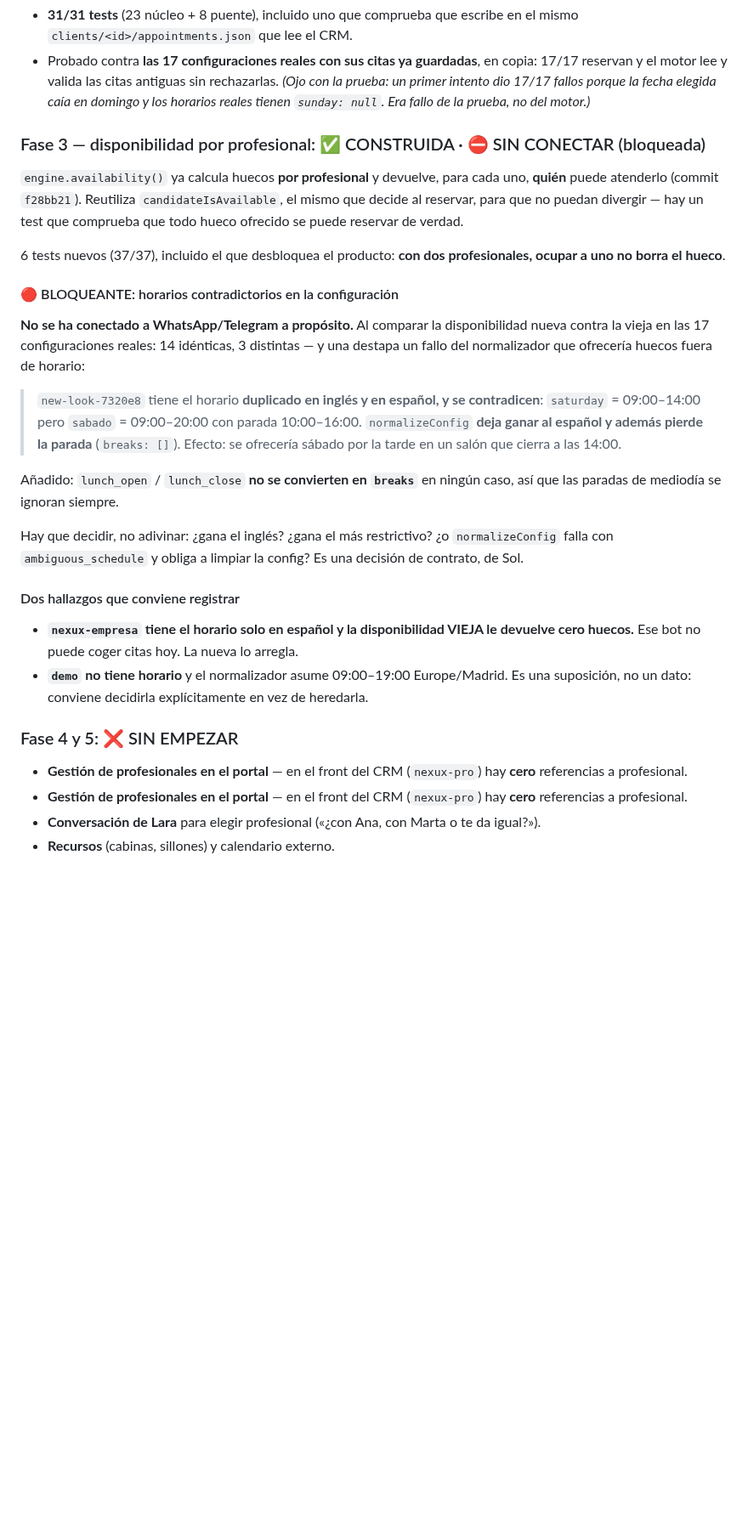
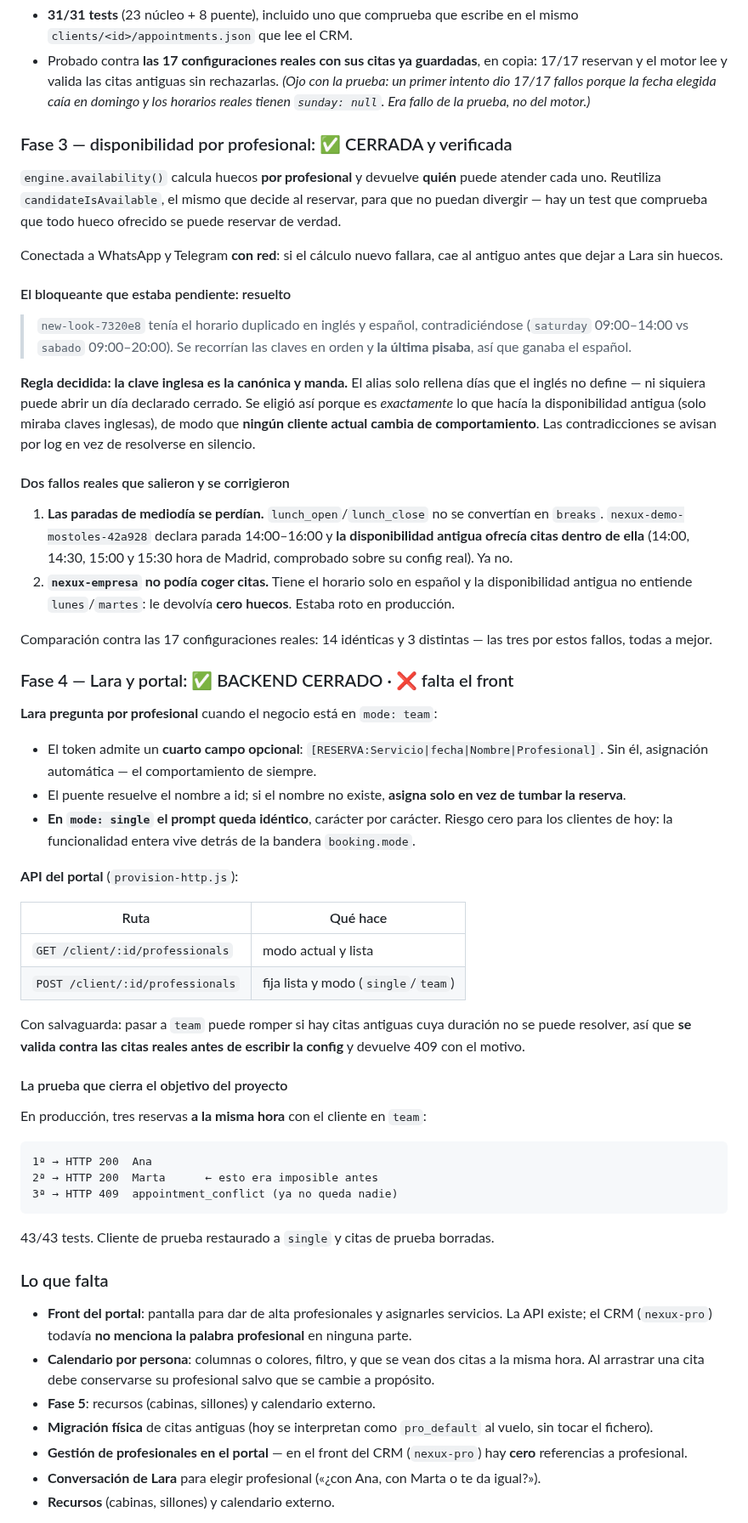
Before and after one commit to Rickyman42/nexux-pro, a Markdown page: progress/arquitectura-multiagenda-20260821.md, the part around one of its changes. Shown at 85% size. Drawn GitHub-style; blank space fills up the shorter version.

Commit message:
docs(multiagenda): Fases 3 y 4 backend cerradas y verificadas

````diff
--- a/progress/arquitectura-multiagenda-20260821.md
+++ b/progress/arquitectura-multiagenda-20260821.md
@@ -265,43 +265,79 @@ la primera versión llevaba dos que el motor nunca emite.
   17/17 fallos porque la fecha elegida caía en domingo y los horarios reales tienen `sunday: null`.
   Era fallo de la prueba, no del motor.)*
 
-### Fase 3 — disponibilidad por profesional: ✅ CONSTRUIDA · ⛔ SIN CONECTAR (bloqueada)
+### Fase 3 — disponibilidad por profesional: ✅ CERRADA y verificada
 
-`engine.availability()` ya calcula huecos **por profesional** y devuelve, para cada uno, **quién** puede
-atenderlo (commit `f28bb21`). Reutiliza `candidateIsAvailable`, el mismo que decide al reservar, para que
-no puedan divergir — hay un test que comprueba que todo hueco ofrecido se puede reservar de verdad.
+`engine.availability()` calcula huecos **por profesional** y devuelve **quién** puede atender cada uno.
+Reutiliza `candidateIsAvailable`, el mismo que decide al reservar, para que no puedan divergir — hay un
+test que comprueba que todo hueco ofrecido se puede reservar de verdad.
 
-6 tests nuevos (37/37), incluido el que desbloquea el producto: **con dos profesionales, ocupar a uno no
-borra el hueco**.
+Conectada a WhatsApp y Telegram **con red**: si el cálculo nuevo fallara, cae al antiguo antes que dejar
+a Lara sin huecos.
 
-#### 🔴 BLOQUEANTE: horarios contradictorios en la configuración
+#### El bloqueante que estaba pendiente: resuelto
 
-**No se ha conectado a WhatsApp/Telegram a propósito.** Al comparar la disponibilidad nueva contra la
-vieja en las 17 configuraciones reales: 14 idénticas, 3 distintas — y una destapa un fallo del
-normalizador que ofrecería huecos fuera de horario:
+> `new-look-7320e8` tenía el horario duplicado en inglés y español, contradiciéndose
+> (`saturday` 09:00–14:00 vs `sabado` 09:00–20:00). Se recorrían las claves en orden y **la última
+> pisaba**, así que ganaba el español.
 
-> `new-look-7320e8` tiene el horario **duplicado en inglés y en español, y se contradicen**:
-> `saturday` = 09:00–14:00 pero `sabado` = 09:00–20:00 con parada 10:00–16:00.
-> `normalizeConfig` **deja ganar al español y además pierde la parada** (`breaks: []`).
-> Efecto: se ofrecería sábado por la tarde en un salón que cierra a las 14:00.
+**Regla decidida: la clave inglesa es la canónica y manda.** El alias solo rellena días que el inglés no
+define — ni siquiera puede abrir un día declarado cerrado. Se eligió así porque es *exactamente* lo que
+hacía la disponibilidad antigua (solo miraba claves inglesas), de modo que **ningún cliente actual
+cambia de comportamiento**. Las contradicciones se avisan por log en vez de resolverse en silencio.
 
-Añadido: `lunch_open` / `lunch_close` **no se convierten en `breaks`** en ningún caso, así que las
-paradas de mediodía se ignoran siempre.
+#### Dos fallos reales que salieron y se corrigieron
 
-Hay que decidir, no adivinar: ¿gana el inglés? ¿gana el más restrictivo? ¿o `normalizeConfig` falla con
-`ambiguous_schedule` y obliga a limpiar la config? Es una decisión de contrato, de Sol.
+1. **Las paradas de mediodía se perdían.** `lunch_open`/`lunch_close` no se convertían en `breaks`.
+   `nexux-demo-mostoles-42a928` declara parada 14:00–16:00 y **la disponibilidad antigua ofrecía citas
+   dentro de ella** (14:00, 14:30, 15:00 y 15:30 hora de Madrid, comprobado sobre su config real).
+   Ya no.
+2. **`nexux-empresa` no podía coger citas.** Tiene el horario solo en español y la disponibilidad
+   antigua no entiende `lunes`/`martes`: le devolvía **cero huecos**. Estaba roto en producción.
 
-#### Dos hallazgos que conviene registrar
+Comparación contra las 17 configuraciones reales: 14 idénticas y 3 distintas — las tres por estos
+fallos, todas a mejor.
 
-- **`nexux-empresa` tiene el horario solo en español y la disponibilidad VIEJA le devuelve cero huecos.**
-  Ese bot no puede coger citas hoy. La nueva lo arregla.
-- **`demo` no tiene horario** y el normalizador asume 09:00–19:00 Europe/Madrid. Es una suposición, no un
-  dato: conviene decidirla explícitamente en vez de heredarla.
+### Fase 4 — Lara y portal: ✅ BACKEND CERRADO · ❌ falta el front
 
-### Fase 4 y 5: ❌ SIN EMPEZAR
+**Lara pregunta por profesional** cuando el negocio está en `mode: team`:
 
-- **Gestión de profesionales en el portal** — en el front del CRM (`nexux-pro`) hay **cero**
-  referencias a profesional.
+- El token admite un **cuarto campo opcional**: `[RESERVA:Servicio|fecha|Nombre|Profesional]`.
+  Sin él, asignación automática — el comportamiento de siempre.
+- El puente resuelve el nombre a id; si el nombre no existe, **asigna solo en vez de tumbar la reserva**.
+- **En `mode: single` el prompt queda idéntico**, carácter por carácter. Riesgo cero para los clientes
+  de hoy: la funcionalidad entera vive detrás de la bandera `booking.mode`.
+
+**API del portal** (`provision-http.js`):
+
+| Ruta | Qué hace |
+|---|---|
+| `GET /client/:id/professionals` | modo actual y lista |
+| `POST /client/:id/professionals` | fija lista y modo (`single`/`team`) |
+
+Con salvaguarda: pasar a `team` puede romper si hay citas antiguas cuya duración no se puede resolver,
+así que **se valida contra las citas reales antes de escribir la config** y devuelve 409 con el motivo.
+
+#### La prueba que cierra el objetivo del proyecto
+
+En producción, tres reservas **a la misma hora** con el cliente en `team`:
+
+```
+1ª → HTTP 200  Ana
+2ª → HTTP 200  Marta      ← esto era imposible antes
+3ª → HTTP 409  appointment_conflict (ya no queda nadie)
+```
+
+43/43 tests. Cliente de prueba restaurado a `single` y citas de prueba borradas.
+
+### Lo que falta
+
+- **Front del portal**: pantalla para dar de alta profesionales y asignarles servicios. La API existe;
+  el CRM (`nexux-pro`) todavía **no menciona la palabra profesional** en ninguna parte.
+- **Calendario por persona**: columnas o colores, filtro, y que se vean dos citas a la misma hora.
+  Al arrastrar una cita debe conservarse su profesional salvo que se cambie a propósito.
+- **Fase 5**: recursos (cabinas, sillones) y calendario externo.
+- **Migración física** de citas antiguas (hoy se interpretan como `pro_default` al vuelo, sin tocar el
+  fichero).
 - **Gestión de profesionales en el portal** — en el front del CRM (`nexux-pro`) hay **cero**
   referencias a profesional.
 - **Conversación de Lara** para elegir profesional («¿con Ana, con Marta o te da igual?»).
````
Also changed, not shown: other parts of progress/arquitectura-multiagenda-20260821.md (+2 -2 lines), progress/REGISTRO.md (+3 -0 lines).
